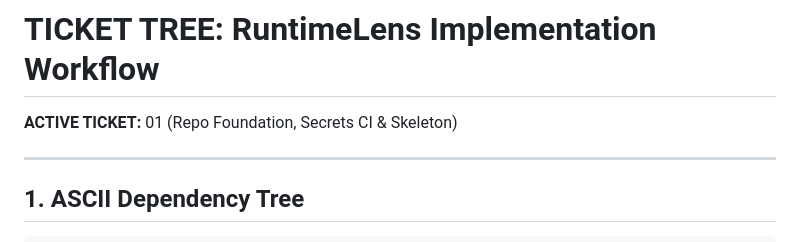
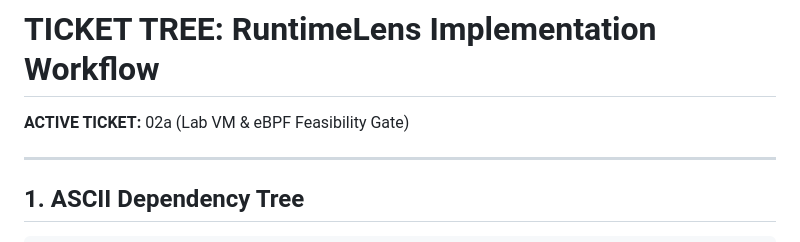
Before and after one commit to himanshukumar19/RuntimeLens, a Markdown page: docs/TICKET_TREE.md, the part around one of its changes. Drawn GitHub-style.

```diff
--- a/docs/TICKET_TREE.md
+++ b/docs/TICKET_TREE.md
@@ -1,6 +1,6 @@
 # TICKET TREE: RuntimeLens Implementation Workflow
 
-**ACTIVE TICKET:** 01 (Repo Foundation, Secrets CI & Skeleton)
+**ACTIVE TICKET:** 02a (Lab VM & eBPF Feasibility Gate)
 
 ---
 
```
Also changed, not shown: other parts of docs/TICKET_TREE.md (+2 -2 lines), docs/GATE_REPORTS.md (+1 -1 lines).
